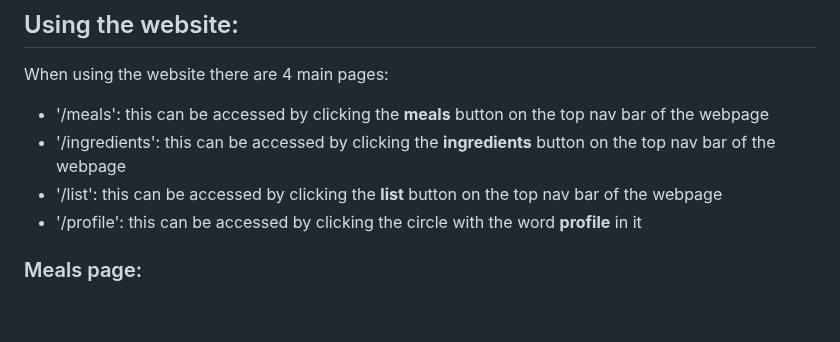
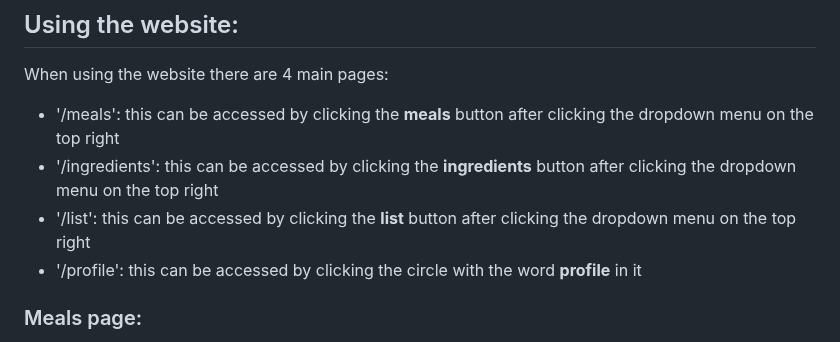
Before and after one commit to NicholasGraalum/CS362-Project, a Markdown page: documentation/userDocumentation.md, the part around the change. Rendered like a GitHub page; blank space fills up the shorter version.

```diff
--- a/documentation/userDocumentation.md
+++ b/documentation/userDocumentation.md
@@ -14,9 +14,9 @@ For more information, visit https://github.com/NicholasGraalum/CS362-Project/blo
 
 ## Using the website:
 When using the website there are 4 main pages:
-- '/meals': this can be accessed by clicking the **meals** button on the top nav bar of the webpage
-- '/ingredients':  this can be accessed by clicking the **ingredients** button on the top nav bar of the webpage
-- '/list': this can be accessed by clicking the **list** button on the top nav bar of the webpage
+- '/meals': this can be accessed by clicking the **meals** button after clicking the dropdown menu on the top right
+- '/ingredients':  this can be accessed by clicking the **ingredients** button after clicking the dropdown menu on the top right
+- '/list': this can be accessed by clicking the **list** button after clicking the dropdown menu on the top right
 - '/profile': this can be accessed by clicking the circle with the word **profile** in it
 
 ### Meals page:
```
